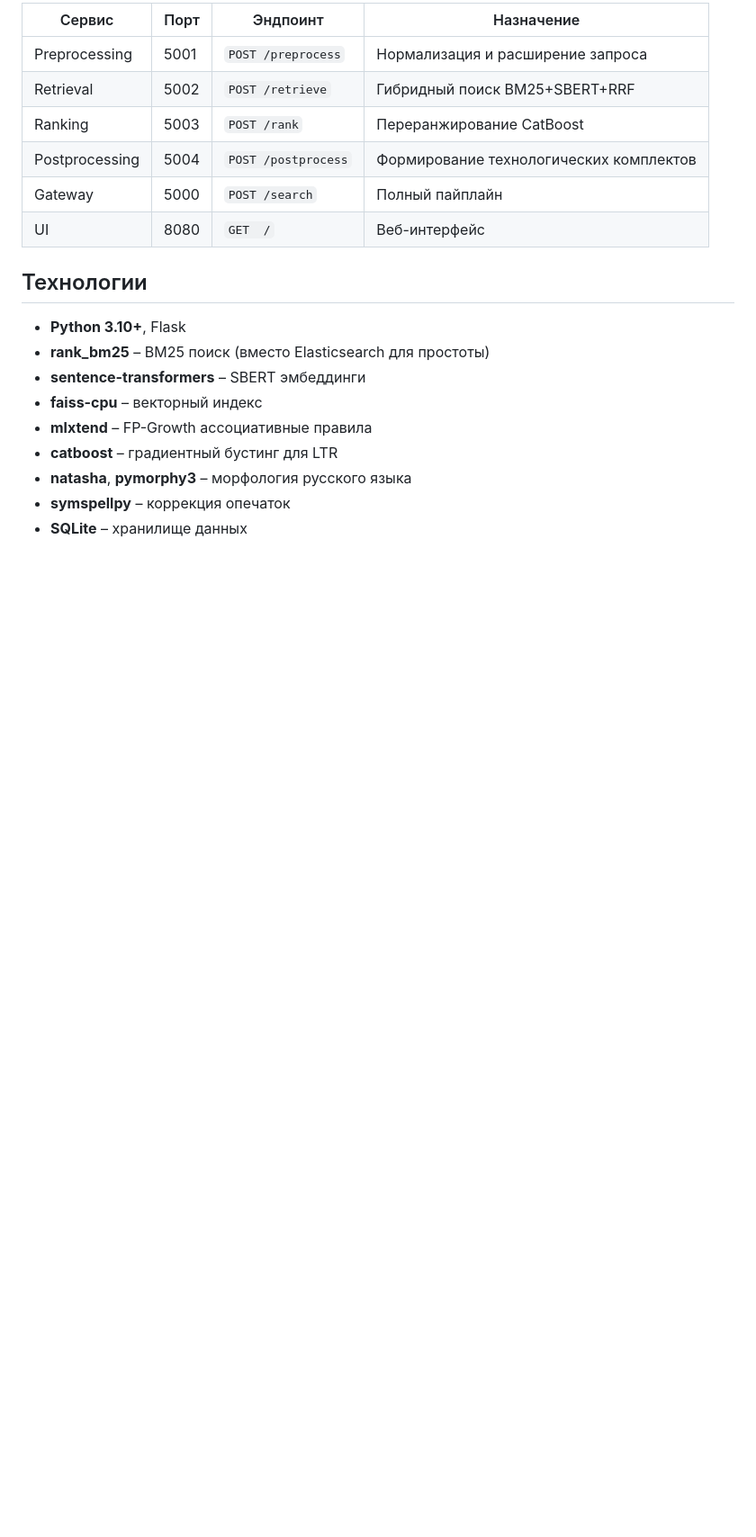
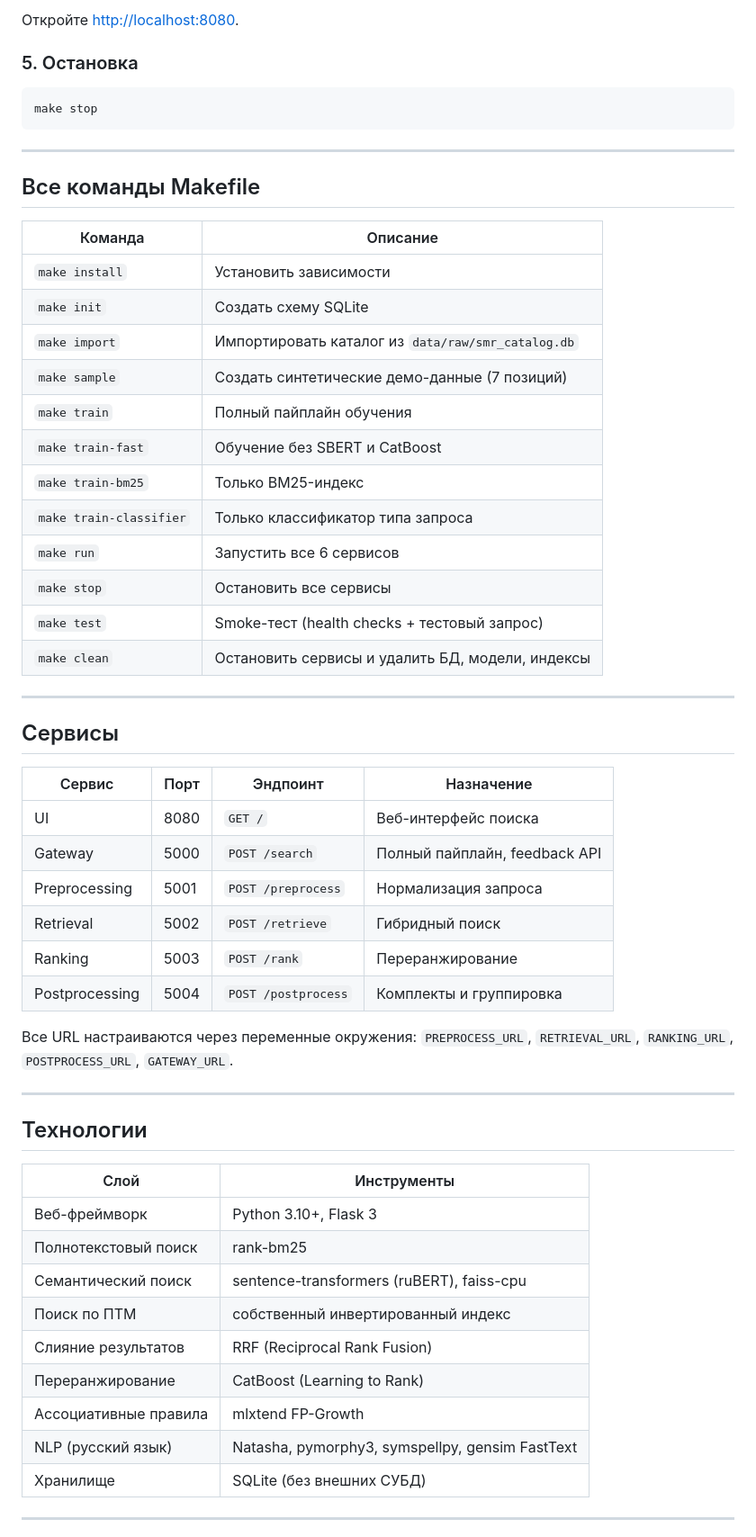
Before and after one commit to BugVayne/-smr-pro-search, a Markdown page: README.md, the part around one of its changes. Shown at 90% size. GitHub-like rendering; blank space fills up the shorter version.

````diff
--- a/README.md
+++ b/README.md
@@ -157,21 +109,61 @@ and
 
-| Сервис         | Порт  | Эндпоинт                  | Назначение                         |
-|----------------|-------|---------------------------|------------------------------------|
-| Preprocessing  | 5001  | `POST /preprocess`        | Нормализация и расширение запроса |
-| Retrieval      | 5002  | `POST /retrieve`          | Гибридный поиск BM25+SBERT+RRF    |
-| Ranking        | 5003  | `POST /rank`              | Переранжирование CatBoost          |
-| Postprocessing | 5004  | `POST /postprocess`       | Формирование технологических комплектов |
-| Gateway        | 5000  | `POST /search`            | Полный пайплайн                    |
-| UI             | 8080  | `GET  /`                  | Веб-интерфейс                      |
+Откройте [http://localhost:8080](http://localhost:8080).
+
+### 5. Остановка
+
+```bash
+make stop
+```
+
+---
+
+## Все команды Makefile
+
+| Команда | Описание |
+|---|---|
+| `make install` | Установить зависимости |
+| `make init` | Создать схему SQLite |
+| `make import` | Импортировать каталог из `data/raw/smr_catalog.db` |
+| `make sample` | Создать синтетические демо-данные (7 позиций) |
+| `make train` | Полный пайплайн обучения |
+| `make train-fast` | Обучение без SBERT и CatBoost |
+| `make train-bm25` | Только BM25-индекс |
+| `make train-classifier` | Только классификатор типа запроса |
+| `make run` | Запустить все 6 сервисов |
+| `make stop` | Остановить все сервисы |
+| `make test` | Smoke-тест (health checks + тестовый запрос) |
+| `make clean` | Остановить сервисы и удалить БД, модели, индексы |
+
+---
+
+## Сервисы
+
+| Сервис | Порт | Эндпоинт | Назначение |
+|---|---|---|---|
+| UI | 8080 | `GET /` | Веб-интерфейс поиска |
+| Gateway | 5000 | `POST /search` | Полный пайплайн, feedback API |
+| Preprocessing | 5001 | `POST /preprocess` | Нормализация запроса |
+| Retrieval | 5002 | `POST /retrieve` | Гибридный поиск |
+| Ranking | 5003 | `POST /rank` | Переранжирование |
+| Postprocessing | 5004 | `POST /postprocess` | Комплекты и группировка |
+
+Все URL настраиваются через переменные окружения: `PREPROCESS_URL`, `RETRIEVAL_URL`, `RANKING_URL`, `POSTPROCESS_URL`, `GATEWAY_URL`.
+
+---
 
 ## Технологии
 
-- **Python 3.10+**, Flask
-- **rank_bm25** – BM25 поиск (вместо Elasticsearch для простоты)
-- **sentence-transformers** – SBERT эмбеддинги
-- **faiss-cpu** – векторный индекс
-- **mlxtend** – FP-Growth ассоциативные правила
-- **catboost** – градиентный бустинг для LTR
-- **natasha**, **pymorphy3** – морфология русского языка
-- **symspellpy** – коррекция опечаток
-- **SQLite** – хранилище данных
+| Слой | Инструменты |
+|---|---|
+| Веб-фреймворк | Python 3.10+, Flask 3 |
+| Полнотекстовый поиск | rank-bm25 |
+| Семантический поиск | sentence-transformers (ruBERT), faiss-cpu |
+| Поиск по ПТМ | собственный инвертированный индекс |
+| Слияние результатов | RRF (Reciprocal Rank Fusion) |
+| Переранжирование | CatBoost (Learning to Rank) |
+| Ассоциативные правила | mlxtend FP-Growth |
+| NLP (русский язык) | Natasha, pymorphy3, symspellpy, gensim FastText |
+| Хранилище | SQLite (без внешних СУБД) |
+
+---
+
````
Also changed, not shown: other parts of README.md (+96 -128 lines).
